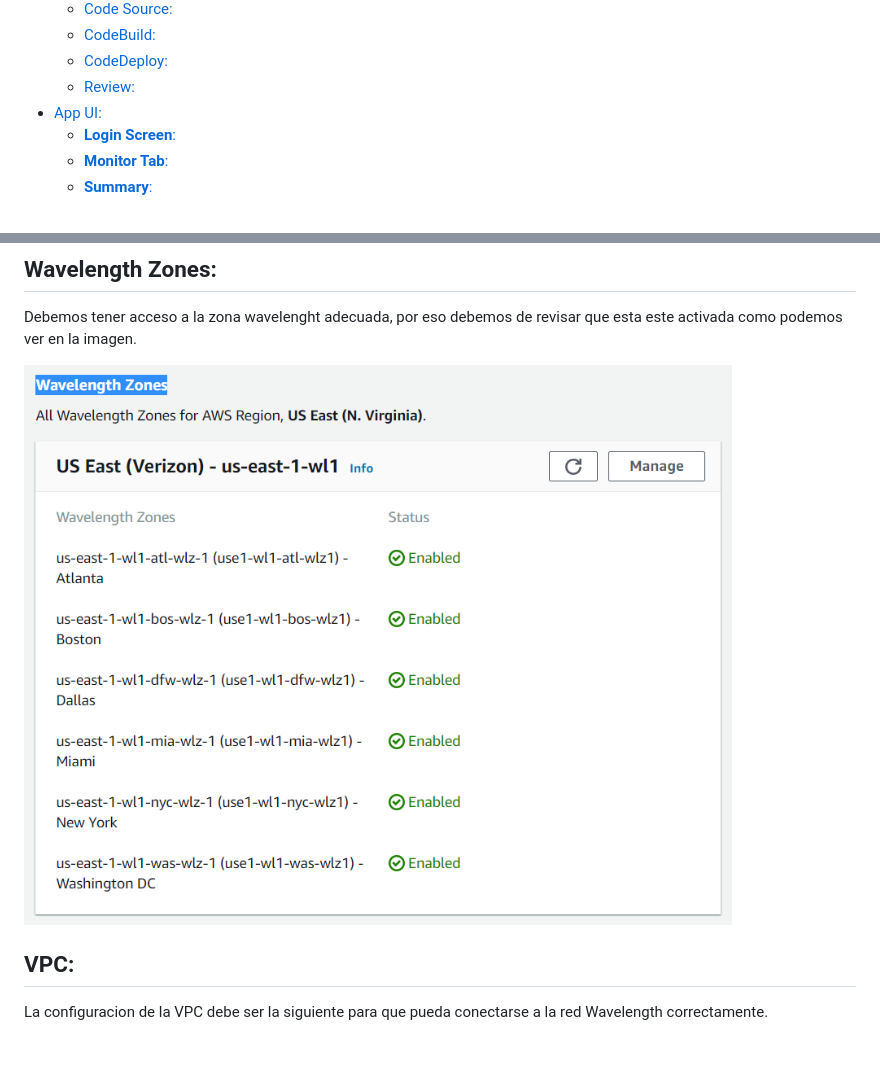
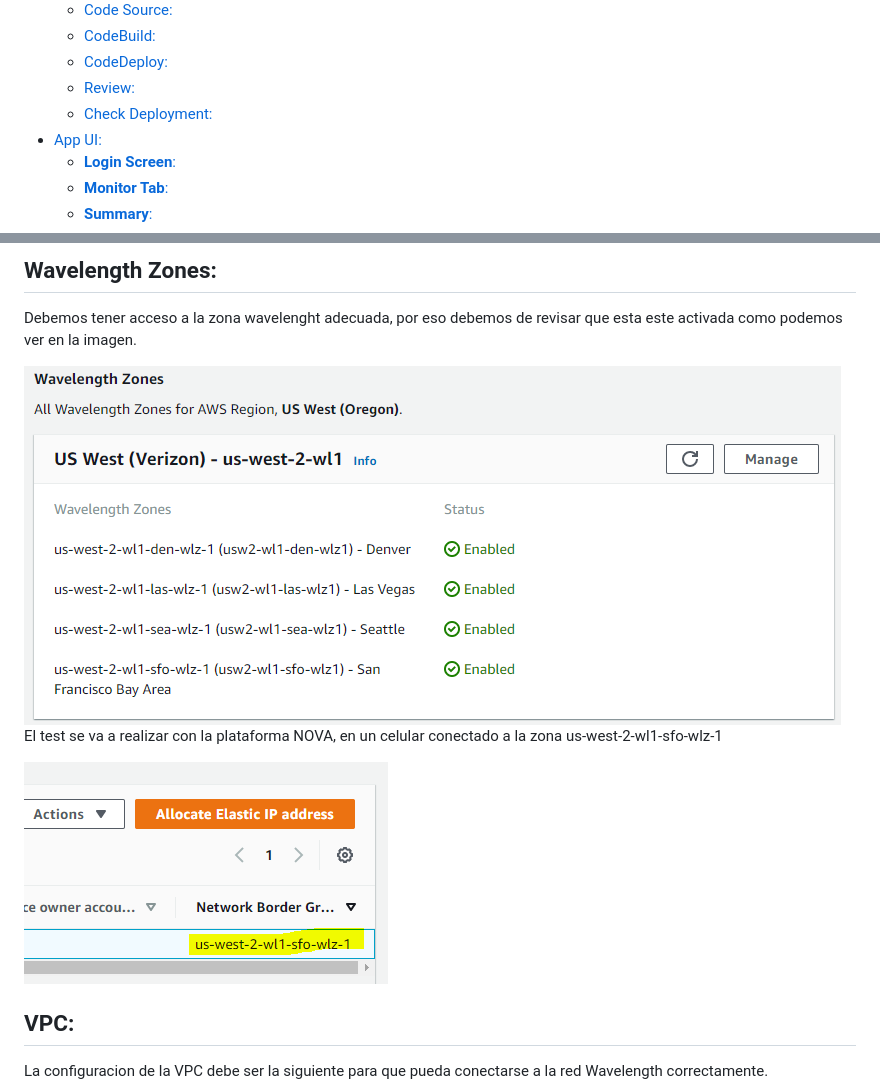
Before and after one commit to altaga/Scup-5G, a Markdown page: README.md, 2 parts joined by grey strips. Drawn GitHub-style; pictures changed too: Images/Cloud/awswave.png, Images/Cloud/wavezone.png (added); blank space fills up the shorter version.

```diff
--- a/README.md
+++ b/README.md
@@ -25,6 +25,7 @@
   - [CodeBuild:](#codebuild)
   - [CodeDeploy:](#codedeploy)
   - [Review:](#review)
+  - [Check Deployment:](#check-deployment)
 - [App UI:](#app-ui)
   - [**Login Screen**:](#login-screen)
   - [**Monitor Tab**:](#monitor-tab)
@@ -62,6 +63,10 @@ https://docs.aws.amazon.com/wavelength/latest/developerguide/get-started-wavelen
 Debemos tener acceso a la zona wavelenght adecuada, por eso debemos de revisar que esta este activada como podemos ver en la imagen.
 
 <img src="./Images/Cloud/awswave.png">
+
+El test se va a realizar con la plataforma NOVA, en un celular conectado a la zona us-west-2-wl1-sfo-wlz-1
+
+<img src="./Images/Cloud/wavezone.png">
 
 ## VPC:
 
```
Also changed, not shown: other parts of README.md (+15 -0 lines), Images/Cloud/scupdeploy.png (added), Images/Cloud/scupdeployfail.png (added).
